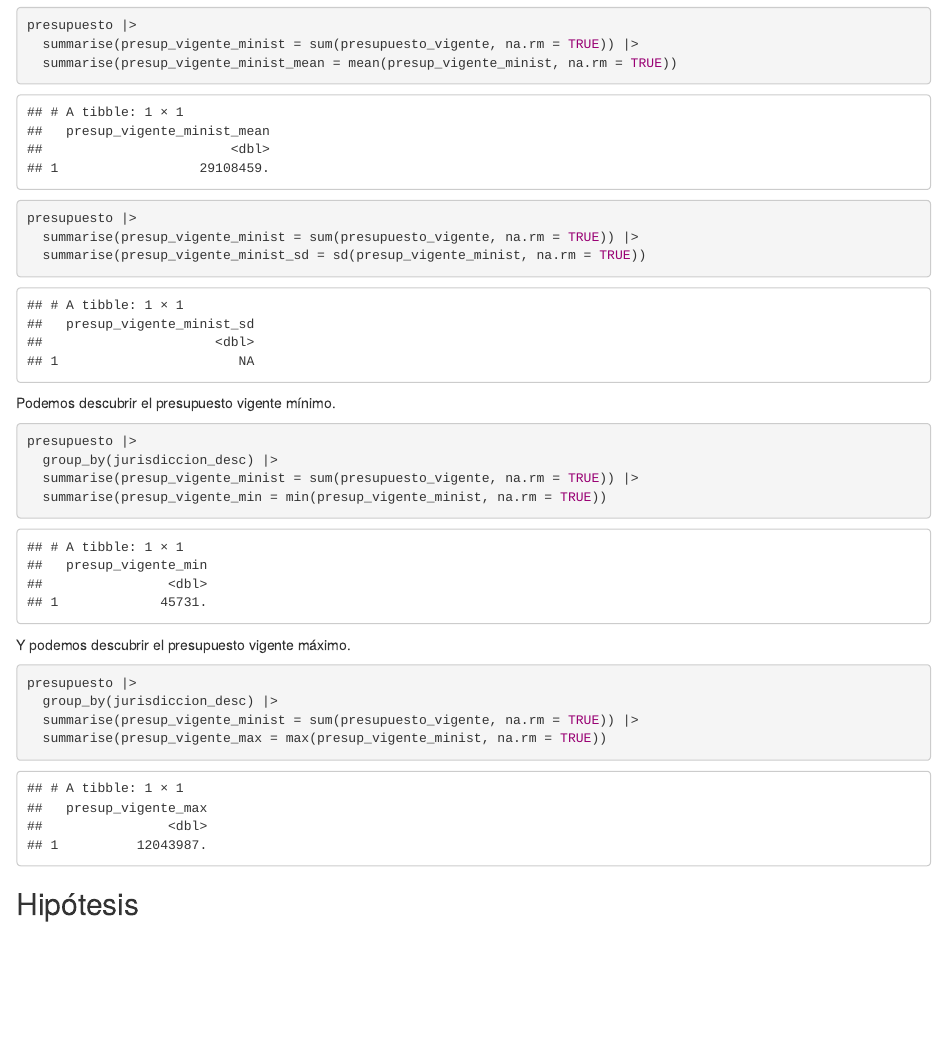
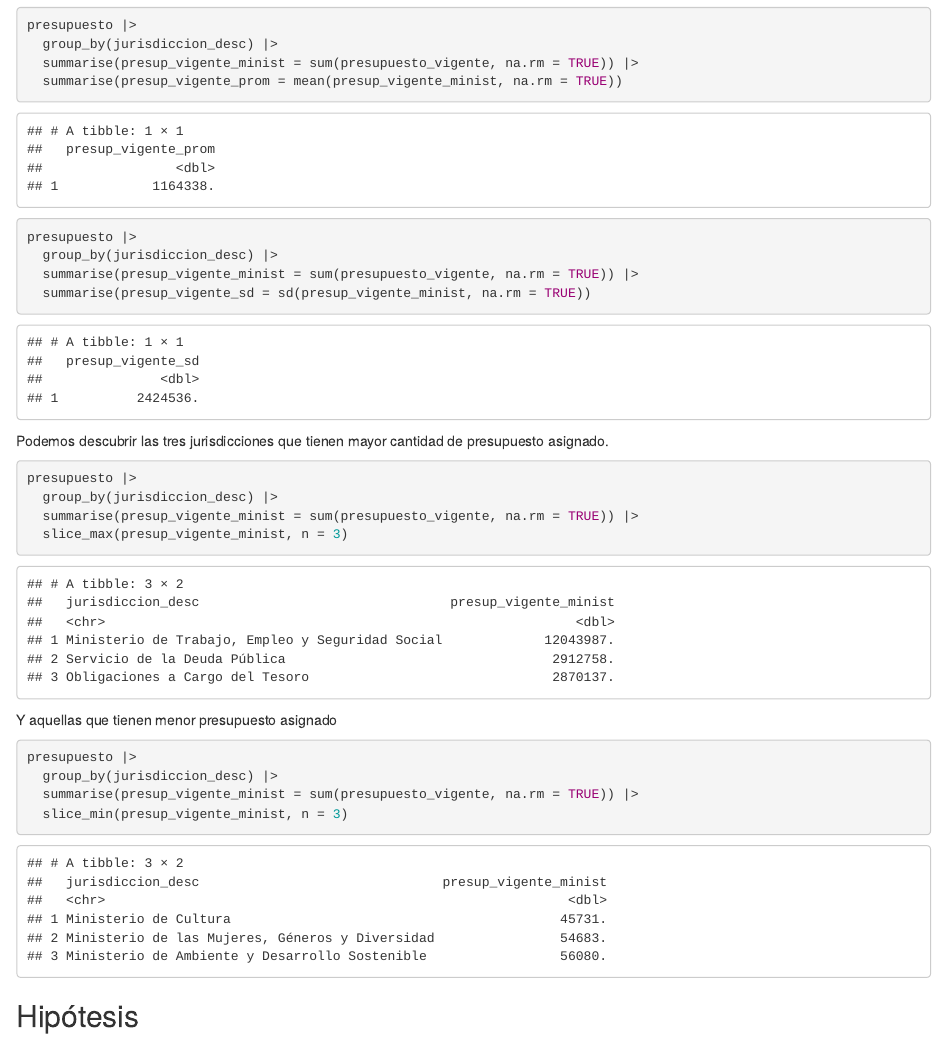
Before and after one commit to DiploDatosUNAB/informe-grupo_23, an R Markdown document (informe.Rmd): the page in a window 1100 px wide, from 2390 px down. The pictures show the output file informe.html that the author committed with the source, opened offline.

Commit message:
Correcciones de Elio.

````diff
--- a/informe.Rmd
+++ b/informe.Rmd
@@ -114,8 +114,9 @@ También podemos calcular la media de presupuesto asignada por jurisdicción.
 ```{r}
 
 presupuesto |>
+  group_by(jurisdiccion_desc) |>
   summarise(presup_vigente_minist = sum(presupuesto_vigente, na.rm = TRUE)) |>
-  summarise(presup_vigente_minist_mean = mean(presup_vigente_minist, na.rm = TRUE))
+  summarise(presup_vigente_prom = mean(presup_vigente_minist, na.rm = TRUE))
 
 
 ```
@@ -123,32 +124,34 @@ presupuesto |>
 ```{r}
 
 presupuesto |>
+  group_by(jurisdiccion_desc) |>
   summarise(presup_vigente_minist = sum(presupuesto_vigente, na.rm = TRUE)) |>
-  summarise(presup_vigente_minist_sd = sd(presup_vigente_minist, na.rm = TRUE))
+  summarise(presup_vigente_sd = sd(presup_vigente_minist, na.rm = TRUE))
 
 
 ```
 
-Podemos descubrir el presupuesto vigente mínimo.
+
+Podemos descubrir las tres jurisdicciones que tienen mayor cantidad de presupuesto asignado.
 
 ```{r}
 
 presupuesto |>
   group_by(jurisdiccion_desc) |>
   summarise(presup_vigente_minist = sum(presupuesto_vigente, na.rm = TRUE)) |>
-  summarise(presup_vigente_min = min(presup_vigente_minist, na.rm = TRUE))
+  slice_max(presup_vigente_minist, n = 3)
 
 
 ```
 
-Y podemos descubrir el presupuesto vigente máximo.
+Y aquellas que tienen menor presupuesto asignado
 
 ```{r}
 
 presupuesto |>
   group_by(jurisdiccion_desc) |>
   summarise(presup_vigente_minist = sum(presupuesto_vigente, na.rm = TRUE)) |>
-  summarise(presup_vigente_max = max(presup_vigente_minist, na.rm = TRUE))
+  slice_min(presup_vigente_minist, n = 3)
 
 
 ```
````
Also changed, not shown: informe.html, informe.Rmd (2 more changed lines), 1 other file.
